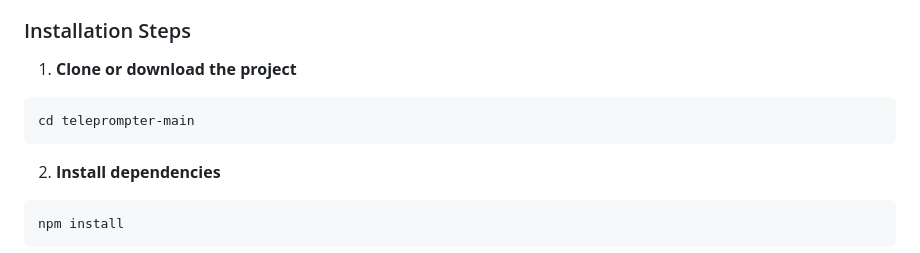
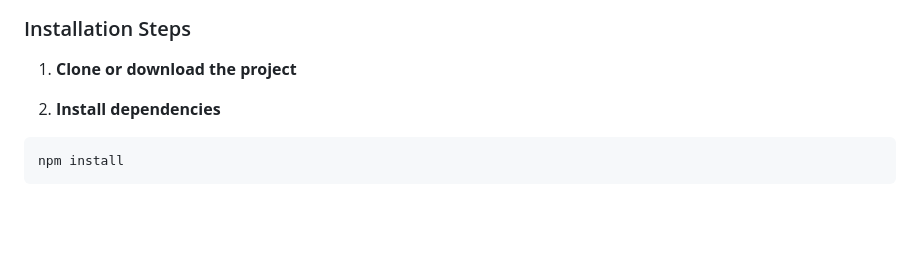
Before and after one commit to diegoperea20/teleprompter-pro, a Markdown page: readme.md, the part around the change. Drawn GitHub-style; blank space fills up the shorter version.

````diff
--- a/readme.md
+++ b/readme.md
@@ -74,9 +74,6 @@ Transparency
 
 1. **Clone or download the project**
 
-```bash
-cd teleprompter-main
-```
 
 2. **Install dependencies**
 
````
Also changed, not shown: README-ES.md (+0 -3 lines).
